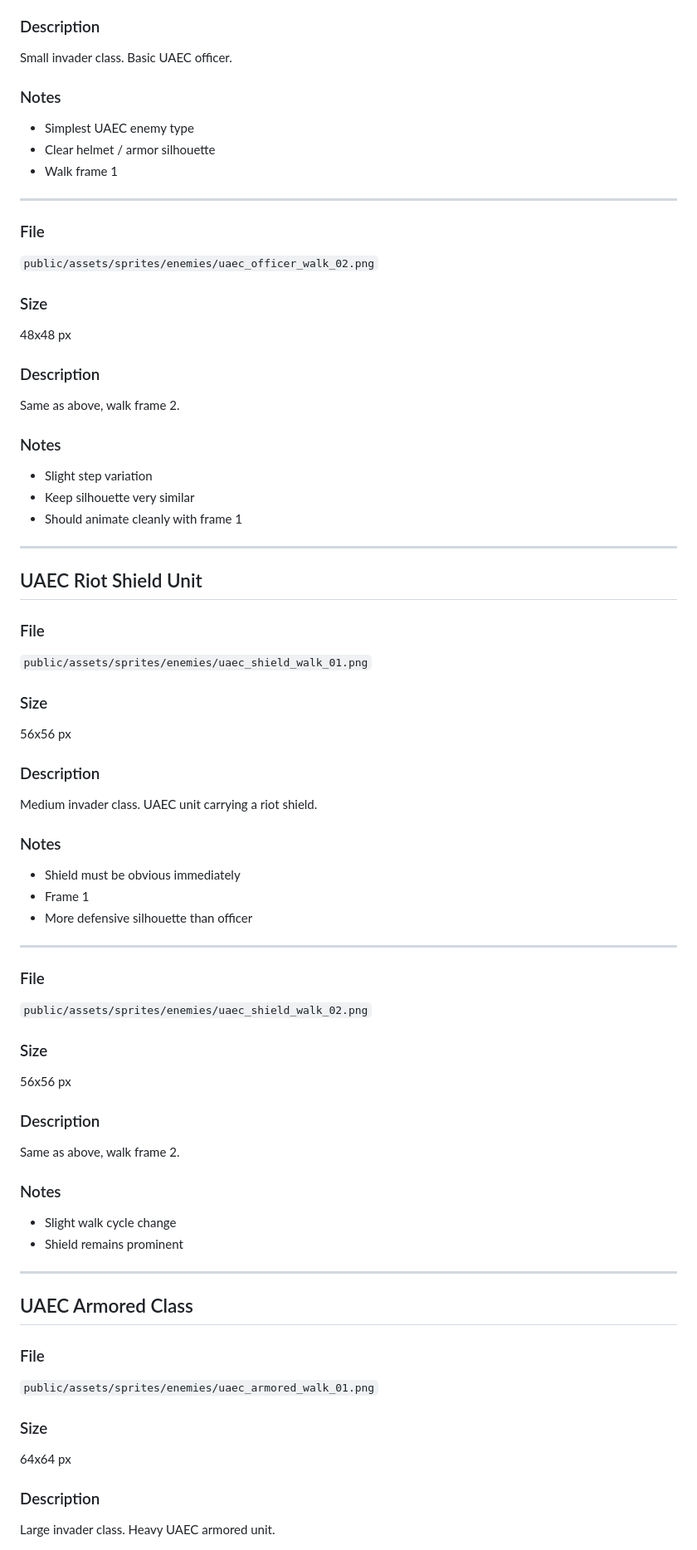
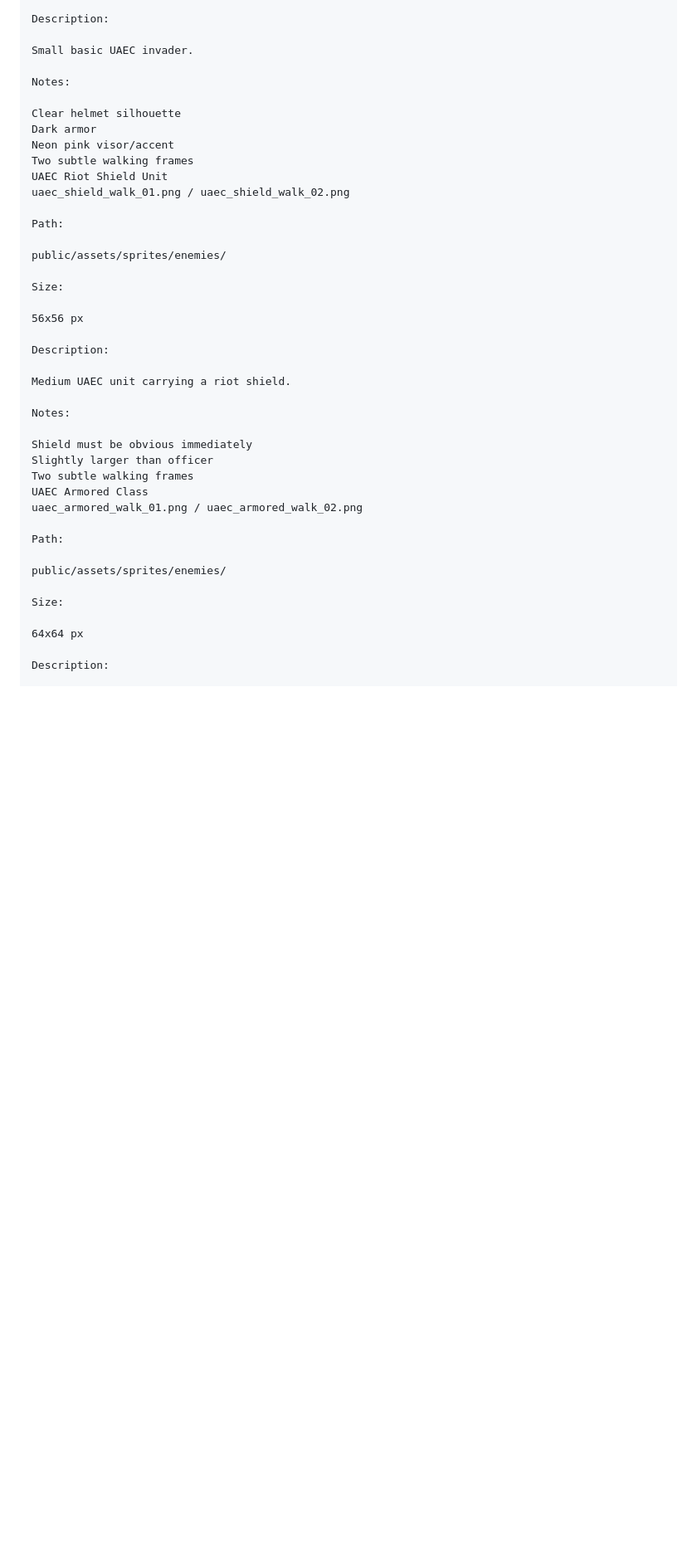
Before and after one commit to MostWokeMedia/UAEC-Invasion, a Markdown page: SPRITE_SPECS.md, the part around one of its changes. Shown at 83% size. GitHub-like rendering; blank space fills up the shorter version.

Commit message:
Add sprite specifications

```diff
--- a/SPRITE_SPECS.md
+++ b/SPRITE_SPECS.md
@@ -82,75 +79,45 @@ Same character as idle, but in a firing pose.
 48x48 px
 
-### Description
-Small invader class.
-Basic UAEC officer.
+Description:
 
-### Notes
-- Simplest UAEC enemy type
-- Clear helmet / armor silhouette
-- Walk frame 1
+Small basic UAEC invader.
 
----
+Notes:
 
-### File
-`public/assets/sprites/enemies/uaec_officer_walk_02.png`
+Clear helmet silhouette
+Dark armor
+Neon pink visor/accent
+Two subtle walking frames
+UAEC Riot Shield Unit
+uaec_shield_walk_01.png / uaec_shield_walk_02.png
 
-### Size
-48x48 px
+Path:
 
-### Description
-Same as above, walk frame 2.
+public/assets/sprites/enemies/
 
-### Notes
-- Slight step variation
-- Keep silhouette very similar
-- Should animate cleanly with frame 1
+Size:
 
----
-
-## UAEC Riot Shield Unit
-
-### File
-`public/assets/sprites/enemies/uaec_shield_walk_01.png`
-
-### Size
 56x56 px
 
-### Description
-Medium invader class.
-UAEC unit carrying a riot shield.
+Description:
 
-### Notes
-- Shield must be obvious immediately
-- Frame 1
-- More defensive silhouette than officer
+Medium UAEC unit carrying a riot shield.
 
----
+Notes:
 
-### File
-`public/assets/sprites/enemies/uaec_shield_walk_02.png`
+Shield must be obvious immediately
+Slightly larger than officer
+Two subtle walking frames
+UAEC Armored Class
+uaec_armored_walk_01.png / uaec_armored_walk_02.png
 
-### Size
-56x56 px
+Path:
 
-### Description
-Same as above, walk frame 2.
+public/assets/sprites/enemies/
 
-### Notes
-- Slight walk cycle change
-- Shield remains prominent
+Size:
 
----
-
-## UAEC Armored Class
-
-### File
-`public/assets/sprites/enemies/uaec_armored_walk_01.png`
-
-### Size
 64x64 px
 
-### Description
-Large invader class.
-Heavy UAEC armored unit.
+Description:
 
```
Also changed, not shown: other parts of SPRITE_SPECS.md (+170 -199 lines).
